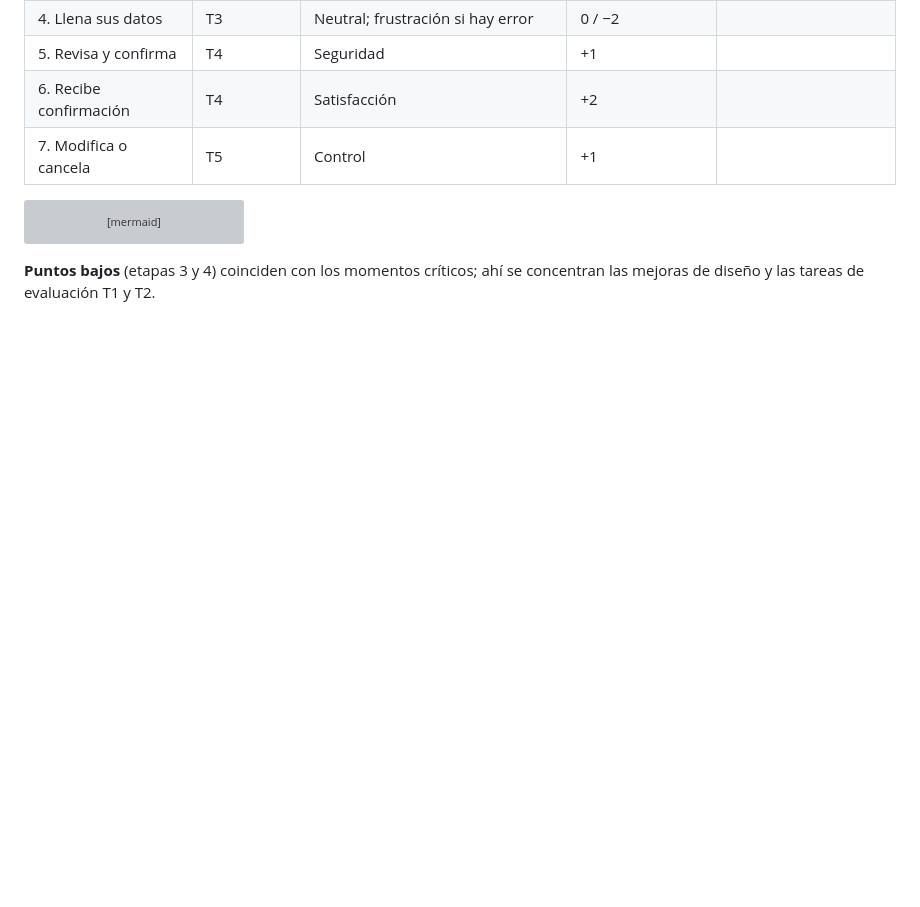
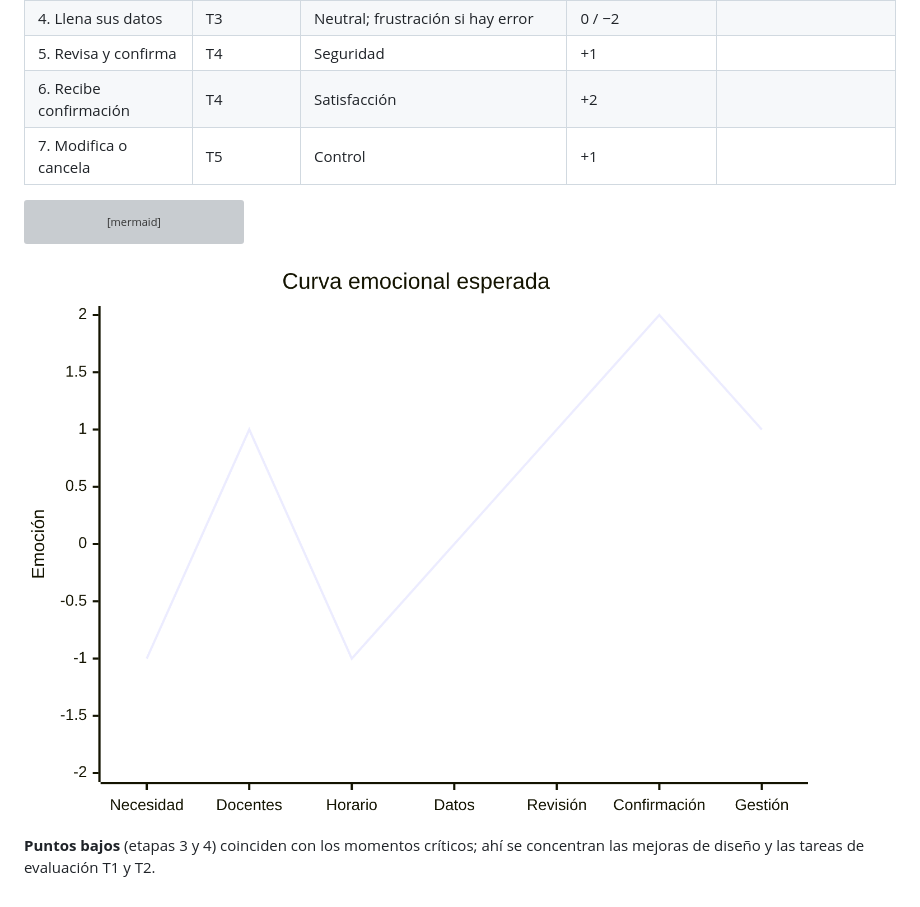
Before and after one commit to Zzzheyla/IHC-Tutoria-UX-G2, a Markdown page: ux/curva-emocional.md, the part around the change. Drawn GitHub-style; pictures changed too: ux/curva-emocional.png (added); blank space fills up the shorter version; grey boxes are pictures that could not be loaded.

Commit message:
Gráfico de la curva emocional esperada (#1)

````diff
--- a/ux/curva-emocional.md
+++ b/ux/curva-emocional.md
@@ -20,4 +20,6 @@ xychart-beta
   line [-1, 1, -1, 0, 1, 2, 1]
 ```
 
+![Curva emocional](curva-emocional.png)
+
 **Puntos bajos** (etapas 3 y 4) coinciden con los momentos críticos; ahí se concentran las mejoras de diseño y las tareas de evaluación T1 y T2.
````
